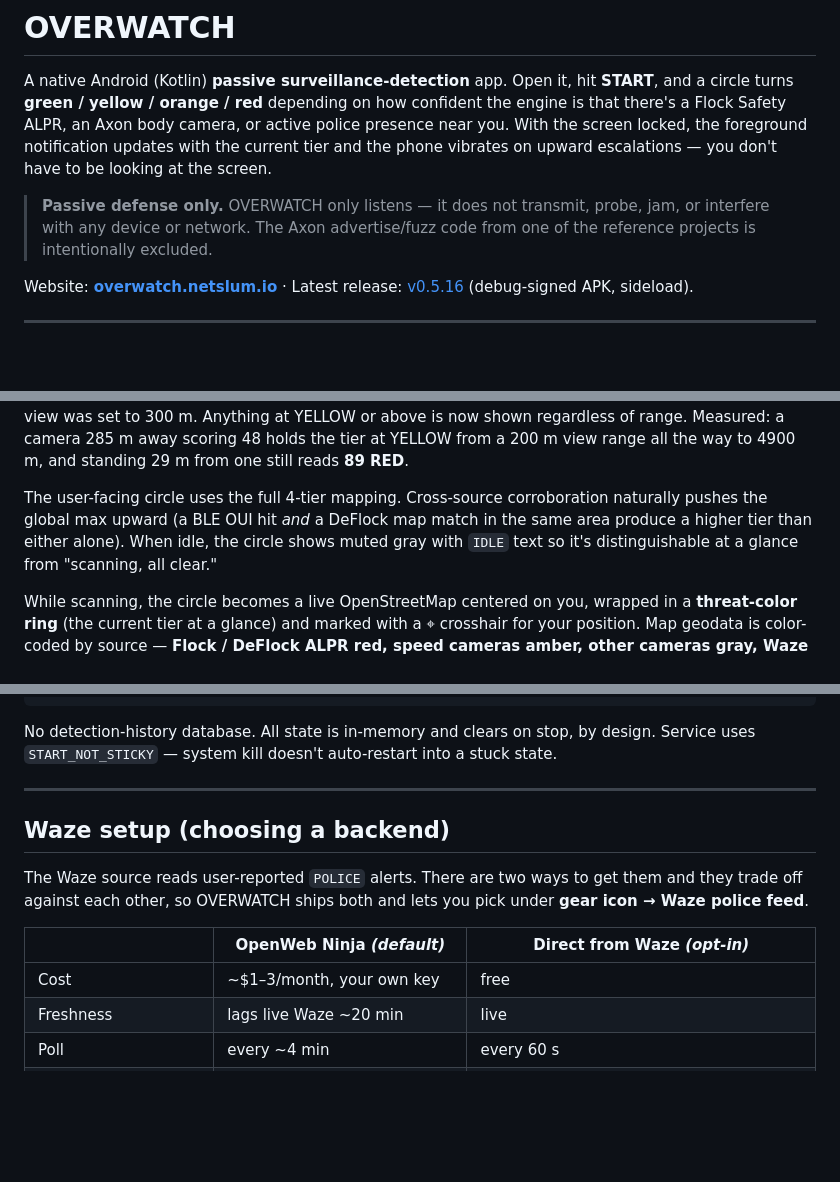
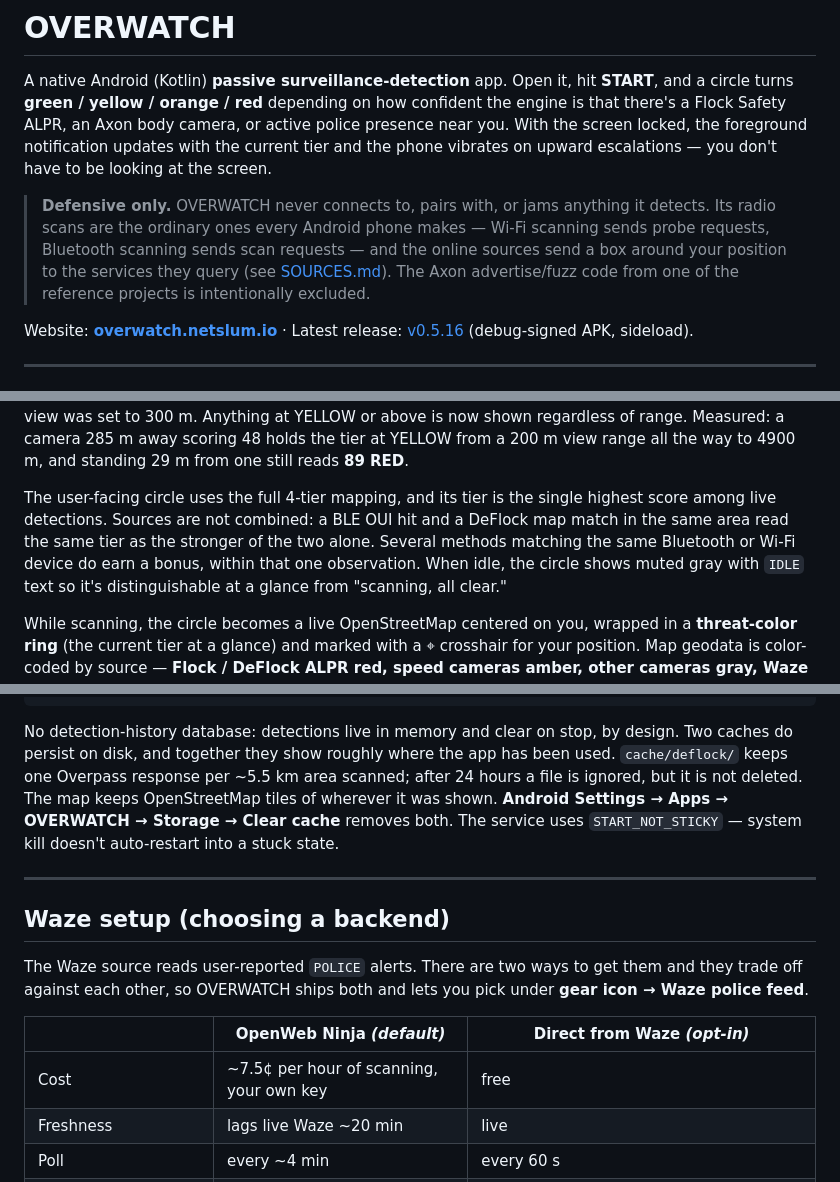
Before and after one commit to KaraZajac/OVERWATCH, a Markdown page: README.md, 3 parts joined by grey strips. Rendered like a GitHub page; blank space fills up the shorter version.

````diff
--- a/README.md
+++ b/README.md
@@ -7,10 +7,12 @@ camera, or active police presence near you. With the screen locked, the
 foreground notification updates with the current tier and the phone vibrates
 on upward escalations — you don't have to be looking at the screen.
 
-> **Passive defense only.** OVERWATCH only listens — it does not transmit,
-> probe, jam, or interfere with any device or network. The Axon
-> advertise/fuzz code from one of the reference projects is intentionally
-> excluded.
+> **Defensive only.** OVERWATCH never connects to, pairs with, or jams anything
+> it detects. Its radio scans are the ordinary ones every Android phone makes —
+> Wi-Fi scanning sends probe requests, Bluetooth scanning sends scan requests —
+> and the online sources send a box around your position to the services they
+> query (see [SOURCES.md](SOURCES.md)). The Axon advertise/fuzz code from one of
+> the reference projects is intentionally excluded.
 
 Website: **[overwatch.netslum.io](https://overwatch.netslum.io)**  ·  Latest release: [v0.5.16](https://github.com/KaraZajac/OVERWATCH/releases) (debug-signed APK, sideload).
 
@@ -106,9 +108,11 @@ or above is now shown regardless of range. Measured: a camera 285 m away scoring
 48 holds the tier at YELLOW from a 200 m view range all the way to 4900 m, and
 standing 29 m from one still reads **89 RED**.
 
-The user-facing circle uses the full 4-tier mapping. Cross-source corroboration
-naturally pushes the global max upward (a BLE OUI hit *and* a DeFlock map
-match in the same area produce a higher tier than either alone). When idle,
+The user-facing circle uses the full 4-tier mapping, and its tier is the single
+highest score among live detections. Sources are not combined: a BLE OUI hit and
+a DeFlock map match in the same area read the same tier as the stronger of the
+two alone. Several methods matching the same Bluetooth or Wi-Fi device do earn a
+bonus, within that one observation. When idle,
 the circle shows muted gray with `IDLE` text so it's distinguishable at a
 glance from "scanning, all clear."
 
@@ -177,9 +181,13 @@ data/settings/SecureStore.kt       Keystore AES/GCM store for the Waze key + ano
 data/targets/                      BleOuis, WifiOuis, VendorOuis, RavenUuids, Patterns, Manufacturers, MicTargets
 ```
 
-No detection-history database. All state is in-memory and clears on stop, by
-design. Service uses `START_NOT_STICKY` — system kill doesn't auto-restart
-into a stuck state.
+No detection-history database: detections live in memory and clear on stop,
+by design. Two caches do persist on disk, and together they show roughly where
+the app has been used. `cache/deflock/` keeps one Overpass response per ~5.5 km
+area scanned; after 24 hours a file is ignored, but it is not deleted. The map
+keeps OpenStreetMap tiles of wherever it was shown. **Android Settings → Apps →
+OVERWATCH → Storage → Clear cache** removes both. The service uses
+`START_NOT_STICKY` — system kill doesn't auto-restart into a stuck state.
 
 ---
 
@@ -191,7 +199,7 @@ pick under **gear icon → Waze police feed**.
 
 | | OpenWeb Ninja *(default)* | Direct from Waze *(opt-in)* |
 |---|---|---|
-| Cost | ~$1–3/month, your own key | free |
+| Cost | ~7.5¢ per hour of scanning, your own key | free |
 | Freshness | lags live Waze ~20 min | live |
 | Poll | every ~4 min | every 60 s |
 | What Waze learns about you | nothing — their servers make the request | an anonymous account and your 1 km grid square, every poll |
````
Also changed, not shown: other parts of README.md (+5 -4 lines), SOURCES.md (+18 -7 lines), docs/og.png, 5 other files.
